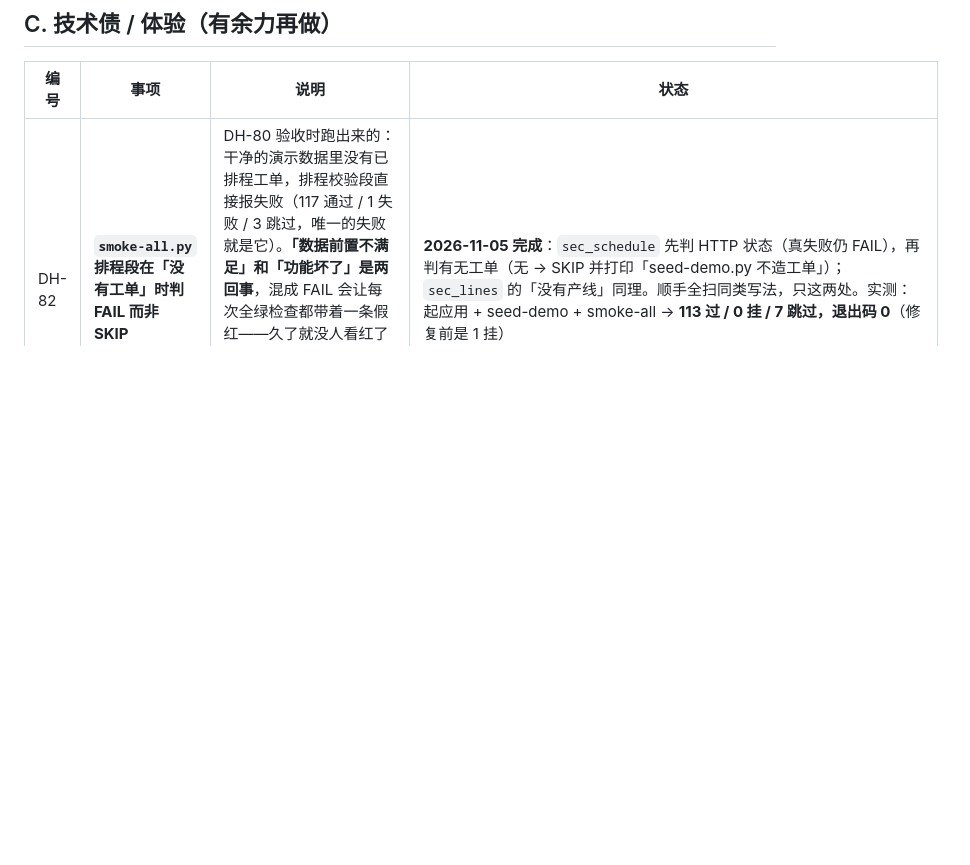
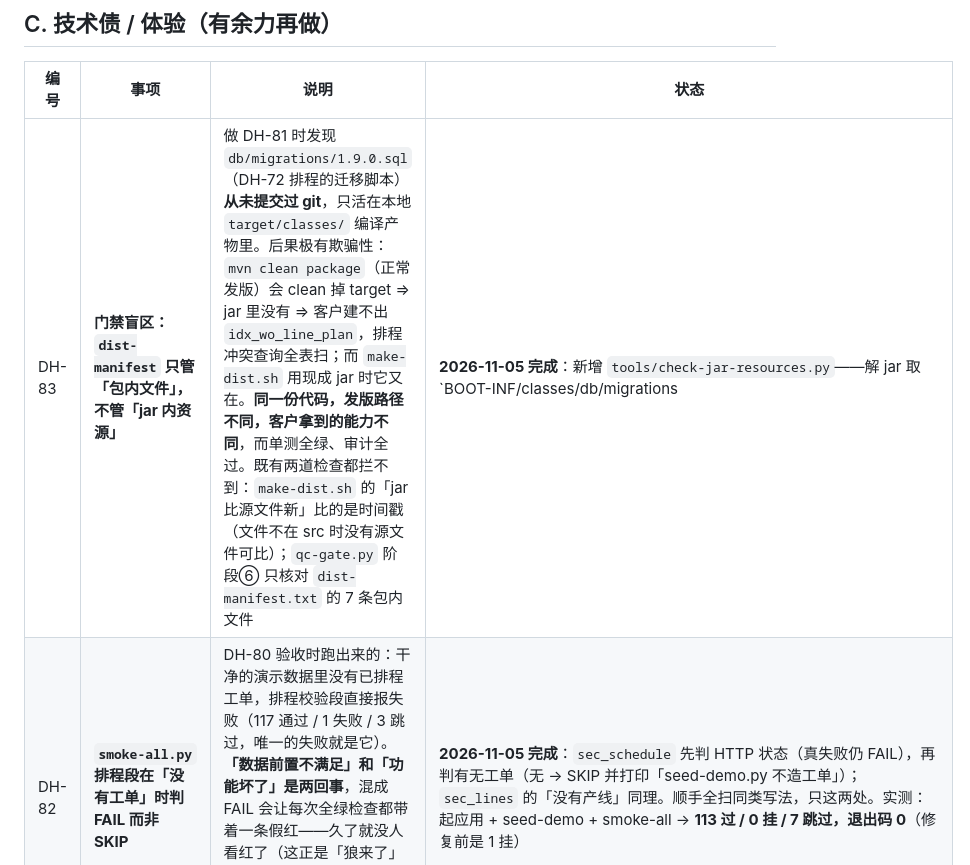
Before and after one commit to ZhuangRenyang/KnowFab-SIRP, a Markdown page: docs/ROADMAP.md, the part around the change. GitHub-like rendering; blank space fills up the shorter version.

Commit message:
docs(roadmap): 登记 DH-83（门禁盲区：jar 内资源与源码脱节）
Co-Authored-By: Claude Opus 4.5 <noreply@anthropic.com>

```diff
--- a/docs/ROADMAP.md
+++ b/docs/ROADMAP.md
@@ -85,6 +85,7 @@
 
 | 编号 | 事项 | 说明 | 状态 |
 |---|---|---|---|
+| DH-83 | **门禁盲区：`dist-manifest` 只管「包内文件」，不管「jar 内资源」** | 做 DH-81 时发现 `db/migrations/1.9.0.sql`（DH-72 排程的迁移脚本）**从未提交过 git**，只活在本地 `target/classes/` 编译产物里。后果极有欺骗性：`mvn clean package`（正常发版）会 clean 掉 target ⇒ jar 里没有 ⇒ 客户建不出 `idx_wo_line_plan`，排程冲突查询全表扫；而 `make-dist.sh` 用现成 jar 时它又在。**同一份代码，发版路径不同，客户拿到的能力不同**，而单测全绿、审计全过。既有两道检查都拦不到：`make-dist.sh` 的「jar 比源文件新」比的是时间戳（文件不在 src 时没有源文件可比）；`qc-gate.py` 阶段⑥ 只核对 `dist-manifest.txt` 的 7 条包内文件 | **2026-11-05 完成**：新增 `tools/check-jar-resources.py`——解 jar 取 `BOOT-INF/classes/db/migrations|alarmcodes` 与 `src/main/resources/...` 对比**文件名集合 + 逐文件 sha256**（jar 有 src 没有 = 幽灵文件；src 有 jar 没有 = 漏编译）；接入 `make-dist.sh`（**构建之后**，两条路径都过）与 `release.sh --no-build`，两处都断言脚本确有输出。**三重验证**：①漏编译方向 exit 1 ②幽灵文件方向 exit 1（移走前后 md5 一致已还原）③touch jar 绕过 mtime 后跑 make-dist.sh **真的 die 在这一步**、退出码 1 | 已完成 |
 | DH-82 | **`smoke-all.py` 排程段在「没有工单」时判 FAIL 而非 SKIP** | DH-80 验收时跑出来的：干净的演示数据里没有已排程工单，排程校验段直接报失败（117 通过 / 1 失败 / 3 跳过，唯一的失败就是它）。**「数据前置不满足」和「功能坏了」是两回事**，混成 FAIL 会让每次全绿检查都带着一条假红——久了就没人看红了（这正是「狼来了」的失效模式）。修法：该段先探测前置条件（有无非终态且已排程的工单），不满足就 SKIP 并打印原因 | **2026-11-05 完成**：`sec_schedule` 先判 HTTP 状态（真失败仍 FAIL），再判有无工单（无 → SKIP 并打印「seed-demo.py 不造工单」）；`sec_lines` 的「没有产线」同理。顺手全扫同类写法，只这两处。实测：起应用 + seed-demo + smoke-all → **113 过 / 0 挂 / 7 跳过，退出码 0**（修复前是 1 挂） |
 | DH-77 | 前端换 Vue3 + Vite | 现在 `index.html` 单文件 3100+ 行，加功能越来越慢；客户超 3 个就该换 | **已完成**（2026-11-04 核实：已是 Vue 3.5 + Vite 8 + Element Plus 2.14 + TS 5.9，老单文件 index.html 已删除；原状态「待做」是失真） |
 | DH-78 | 单文件 ≤300 行规范 | 已在 `docs/decisions/OPEN-DECISIONS.md` 登记为已知边界，随 DH-77 一起解决 | **部分完成**：新增代码（qc 模块等）已守 300 行；views/ 里的历史文件仍超（DH-22 原登记为「已知边界」），**不再作为待办追踪** |
```
